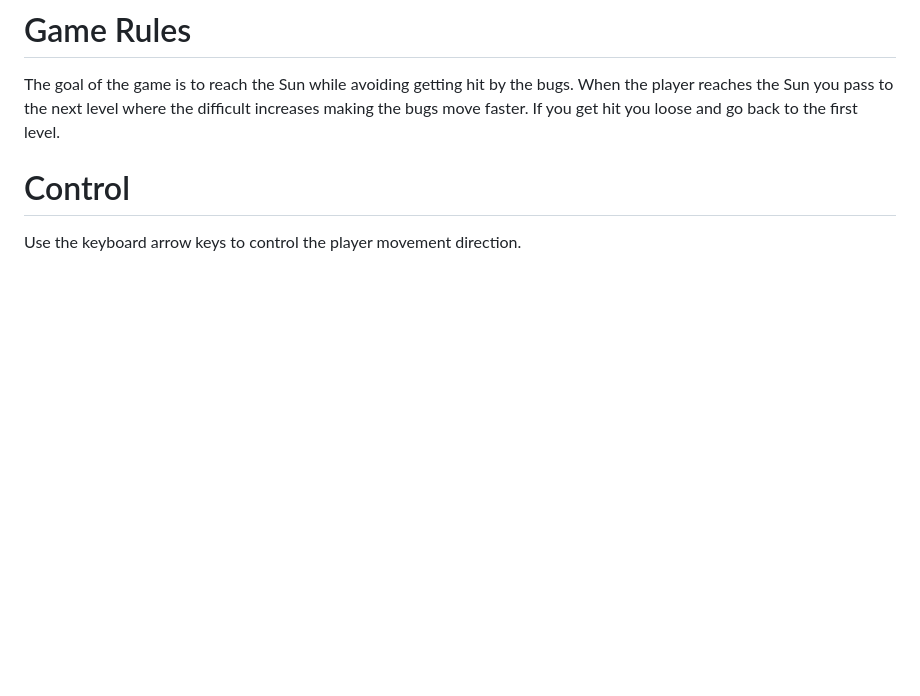
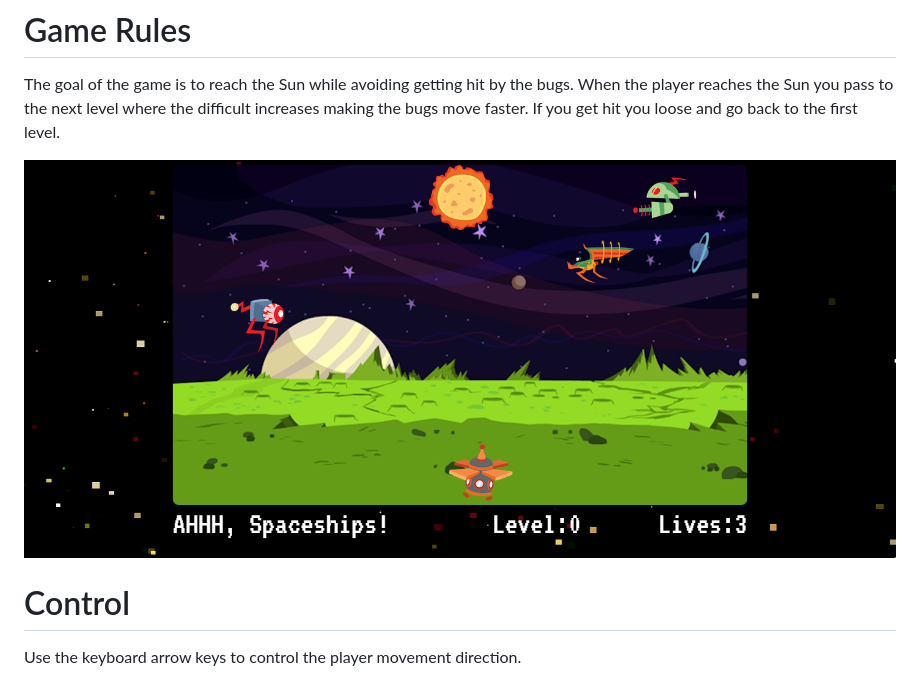
Before and after one commit to amitverma07/spaceships-game, a Markdown page: README.md, the part around the change. Rendered like a GitHub page; pictures changed too: gamess.PNG (added); blank space fills up the shorter version.

```diff
--- a/README.md
+++ b/README.md
@@ -7,5 +7,7 @@ Click on "Clone or Download" on this repository page and download it as ZIP. Ext
 # Game Rules
 The goal of the game is to reach the Sun while avoiding getting hit by the bugs. When the player reaches the Sun you pass to the next level where the difficult increases making the bugs move faster. If you get hit you loose and go back to the first level.
 
+![srceen shot](https://raw.githubusercontent.com/amitverma07/spaceships-game/master/gamess.PNG)
+
 # Control
 Use the keyboard arrow keys to control the player movement direction.
```
